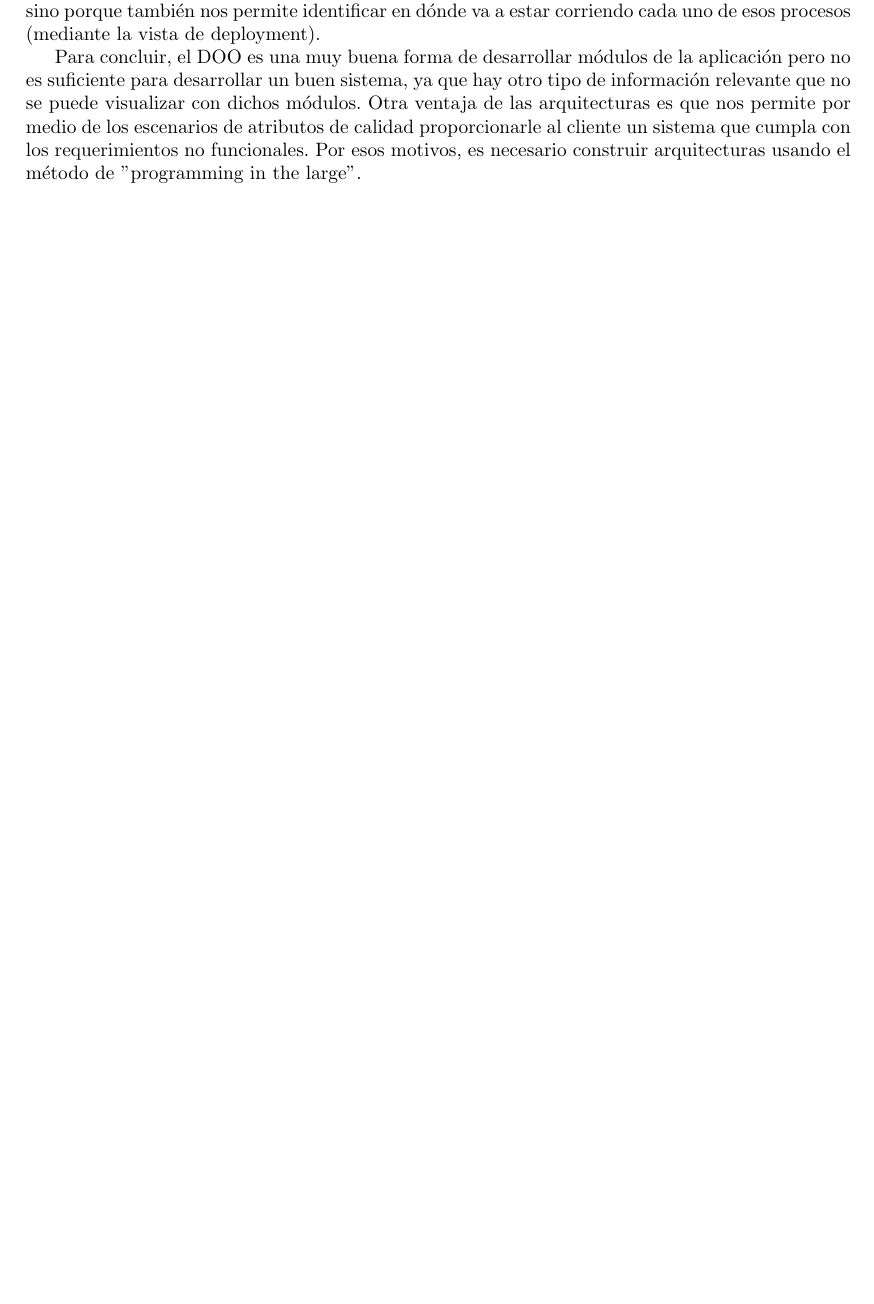
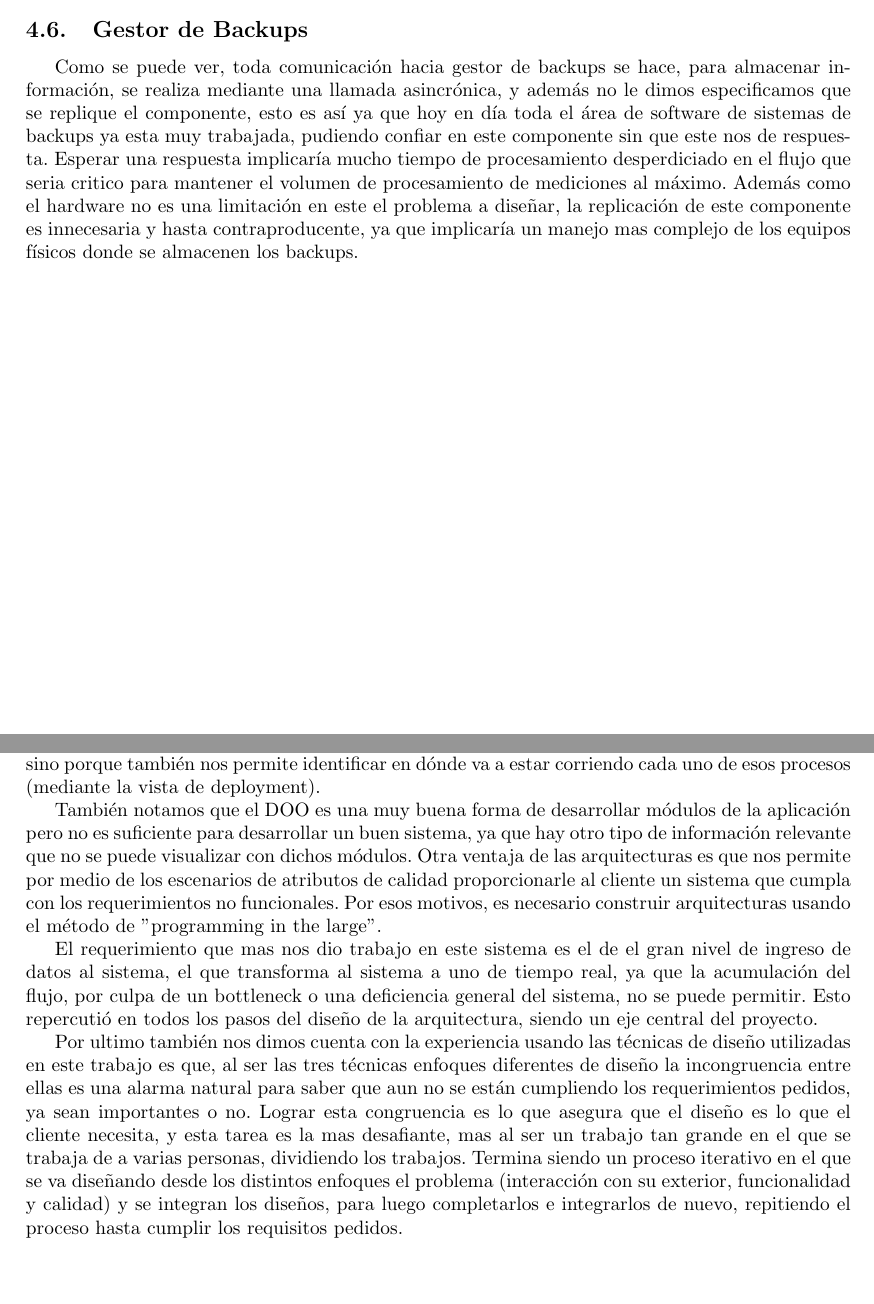
Before and after one commit to mbaigorria/ing2, a LaTeX document (tp2/docs/informe.tex): part of page 20 of 20 before the commit and two parts of pages 17 and 20 of 20 after it, the two joined at a grey line, cut at the place of the change, the shorter picture padded with empty space. Compiled offline with pdfLaTeX.

Commit message:
Conclusion y gestor de backups

```diff
--- a/tp2/docs/informe.tex
+++ b/tp2/docs/informe.tex
@@ -557,6 +557,10 @@ Por ultimo como parte del control del sistema se permite el ingreso y modificaci
 \end{figure}
 
 En una primera etapa, el controlador de cache debe verificar que los datos guardados en la cache siguen siendo vigentes. El Detector de Cambios consulta algún tipo de identificador único de consulta (un hash) de la Cache LRU que satisface la consulta (se podría agregar un componente que haga hashes, no lo consideramos necesario). Luego de alguna manera verifica que no se han realizado cambios en los repositorios de Eventos y Anomalías con una consulta rápida. En caso de que se hayan realizado cambios, se le comunica al Gestor de Consultas de que debe realizar la consulta desde los repositorios de Eventos y Anomalías. Caso contrario, toma los datos de la Cache. Los calls sincrónicos se podrían hacer de (1) a (2) y luego el resultado se podría reportar a la interfaz de consultas. A nivel arquitectura, se podría asumir a priori que la cache esta actualizada, y de forma asíncrona también consultar si se ha detectado un cambio para ganar mas velocidad. Sin embargo, si la detección de cambios es lo suficientemente rápida, esto agrega complejidad y no es necesario.
+
+\subsection{Gestor de Backups}
+
+Como se puede ver, toda comunicación hacia gestor de backups se hace, para almacenar información, se realiza mediante una llamada asincrónica, y además no le dimos especificamos que se replique el componente, esto es así ya que hoy en día toda el área de software de sistemas de backups ya esta muy trabajada, pudiendo confiar en este componente sin que este nos de respuesta. Esperar una respuesta implicaría mucho tiempo de procesamiento desperdiciado en el flujo que seria critico para mantener el volumen de procesamiento de mediciones al máximo. Además como el hardware no es una limitación en este el problema a diseñar, la replicación de este componente es innecesaria y hasta contraproducente, ya que implicaría un manejo mas complejo de los equipos físicos donde se almacenen los backups.
 
 \pagebreak
 
@@ -612,6 +616,11 @@ Durante estos dos trabajos prácticos vimos distintos enfoques a la hora de dise
 
 Para poder ver más otros detalles del sistema, entra en juego la arquitectura (programming in the large) que justamente viene a llenar ese vacío. La arquitectura nos permite ver las relaciones entre las distintas estructuras del sistema, y como se relacionan entre ellas, lo que resulta en una visión más abarcativa de la aplicación, no sólo porque nos permite definir las interacciones de nuestros procesos en tiempo de ejecución (mediante los diagramas de Componentes y Conectores) sino porque también nos permite identificar en dónde va a estar corriendo cada uno de esos procesos (mediante la vista de deployment).
 
-Para concluir, el DOO es una muy buena forma de desarrollar módulos de la aplicación pero no es suficiente para desarrollar un buen sistema, ya que hay otro tipo de información relevante que no se puede visualizar con dichos módulos. Otra ventaja de las arquitecturas es que nos permite por medio de los escenarios de atributos de calidad proporcionarle al cliente un sistema que cumpla con los requerimientos no funcionales. Por esos motivos, es necesario construir arquitecturas usando el método de "programming in the large".
+También notamos que el DOO es una muy buena forma de desarrollar módulos de la aplicación pero no es suficiente para desarrollar un buen sistema, ya que hay otro tipo de información relevante que no se puede visualizar con dichos módulos. Otra ventaja de las arquitecturas es que nos permite por medio de los escenarios de atributos de calidad proporcionarle al cliente un sistema que cumpla con los requerimientos no funcionales. Por esos motivos, es necesario construir arquitecturas usando el método de "programming in the large".
+
+El requerimiento que mas nos dio trabajo en este sistema es el de el gran nivel de ingreso de datos al sistema, el que transforma al sistema a uno de tiempo real, ya que la acumulación del flujo, por culpa de un bottleneck o una deficiencia general del sistema, no se puede permitir. Esto repercutió en todos los pasos del diseño de la arquitectura, siendo un eje central del proyecto.
+
+Por ultimo también nos dimos cuenta con la experiencia usando las técnicas de diseño utilizadas en este trabajo es que, al ser las tres técnicas enfoques diferentes de diseño la incongruencia entre ellas es una alarma natural para saber que aun no se están cumpliendo los requerimientos pedidos, ya sean importantes o no. Lograr esta congruencia es lo que asegura que el diseño es lo que el cliente necesita, y esta tarea es la mas desafiante, mas al ser un trabajo tan grande en el que se trabaja de a varias personas, dividiendo los trabajos. Termina siendo un proceso iterativo en el que se va diseñando desde los distintos enfoques el problema (interacción con su exterior, funcionalidad y calidad) y se integran los diseños, para luego completarlos e integrarlos de nuevo, repitiendo el proceso hasta cumplir los requisitos pedidos.
+
 
 \end{document}
```
Also changed, not shown: tp2/docs/informe.pdf, tp2/docs/informe.tex (2 more changed lines).
